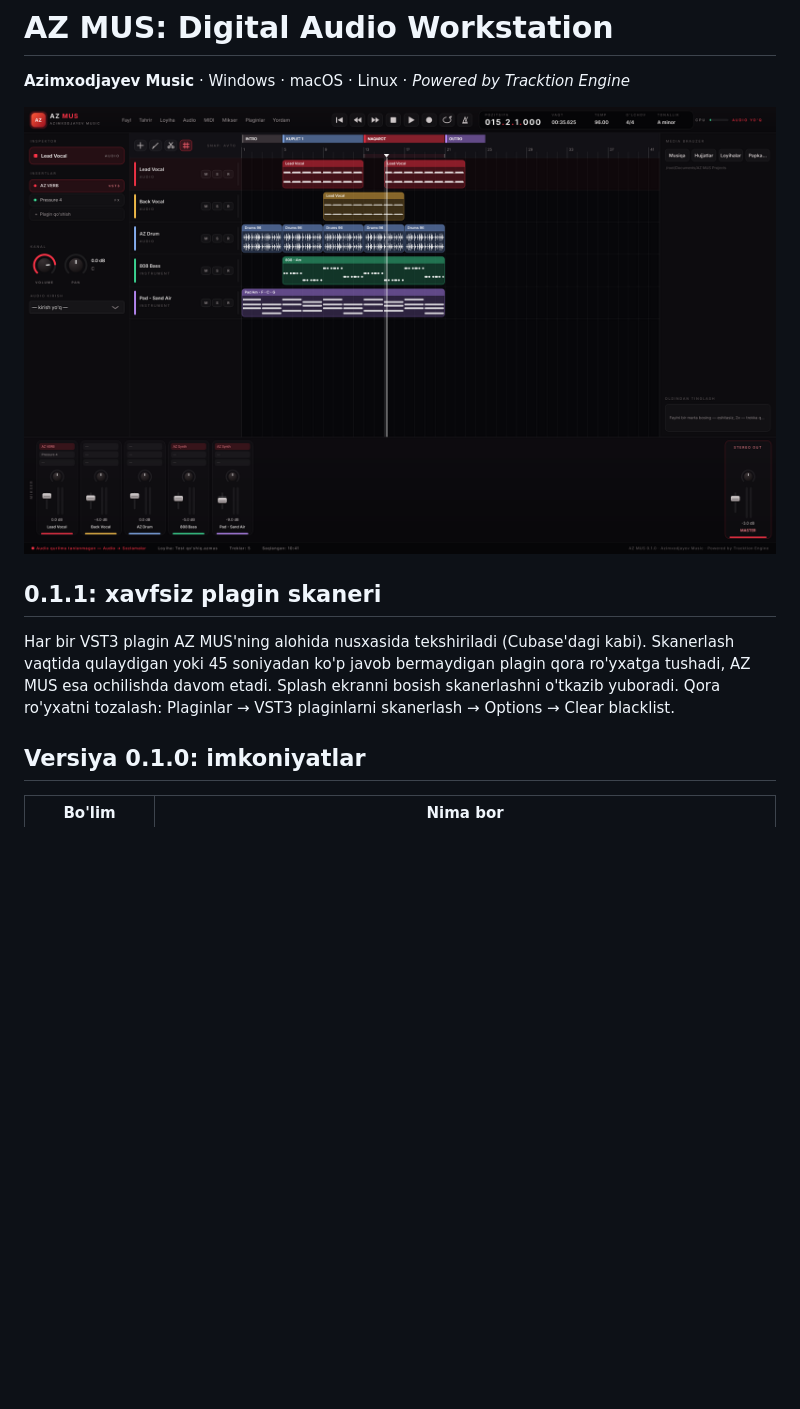
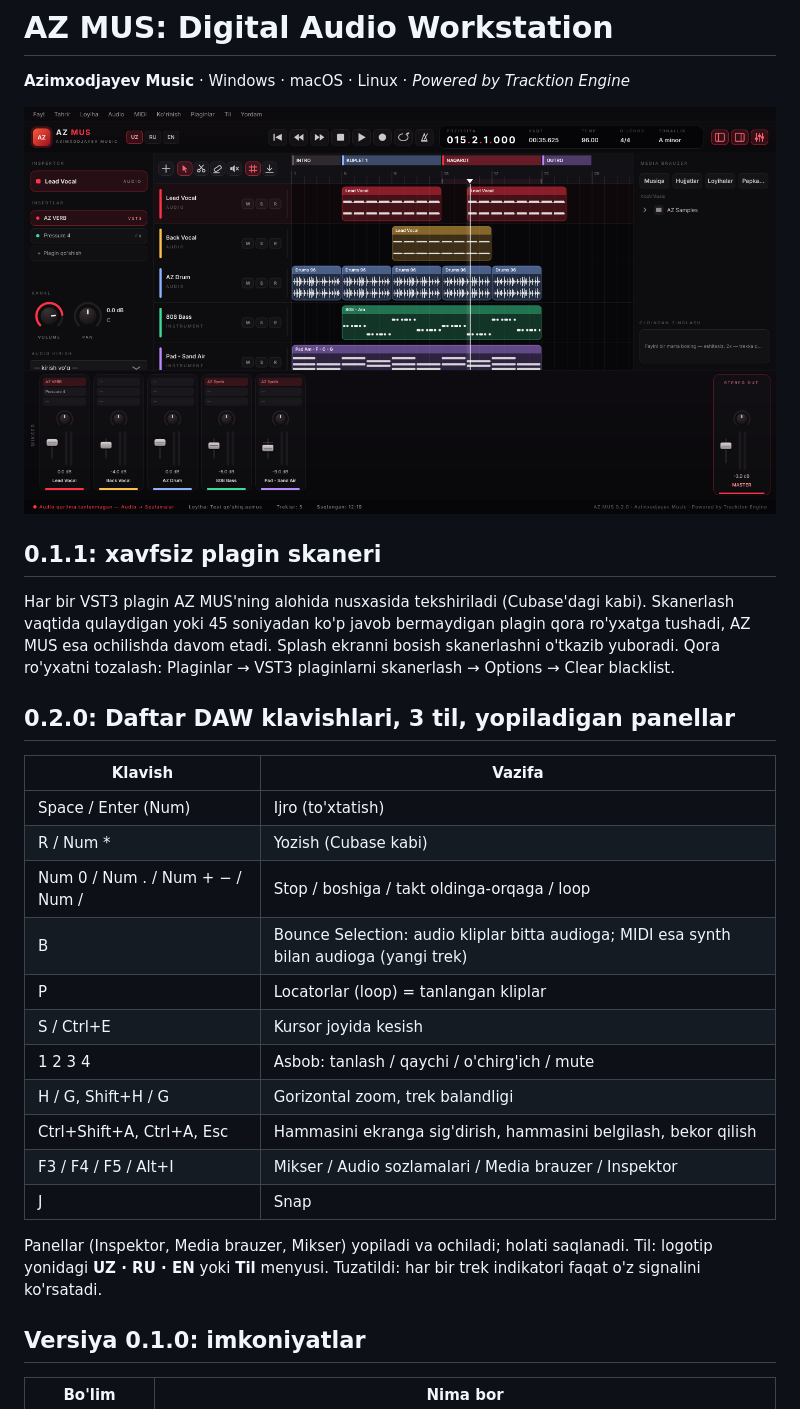
Before and after one commit to alifrecords/AZ-MUS, a Markdown page: README.md, the part around the change. Drawn GitHub-style; pictures changed too: docs/screenshot.png; blank space fills up the shorter version.

```diff
--- a/README.md
+++ b/README.md
@@ -5,6 +5,23 @@
 
 ## 0.1.1: xavfsiz plagin skaneri
 Har bir VST3 plagin AZ MUS'ning alohida nusxasida tekshiriladi (Cubase'dagi kabi). Skanerlash vaqtida qulaydigan yoki 45 soniyadan ko'p javob bermaydigan plagin qora ro'yxatga tushadi, AZ MUS esa ochilishda davom etadi. Splash ekranni bosish skanerlashni o'tkazib yuboradi. Qora ro'yxatni tozalash: Plaginlar → VST3 plaginlarni skanerlash → Options → Clear blacklist.
+
+## 0.2.0: Daftar DAW klavishlari, 3 til, yopiladigan panellar
+| Klavish | Vazifa |
+|---|---|
+| Space / Enter (Num) | Ijro (to'xtatish) |
+| R / Num * | Yozish (Cubase kabi) |
+| Num 0 / Num . / Num + − / Num / | Stop / boshiga / takt oldinga-orqaga / loop |
+| B | Bounce Selection: audio kliplar bitta audioga; MIDI esa synth bilan audioga (yangi trek) |
+| P | Locatorlar (loop) = tanlangan kliplar |
+| S / Ctrl+E | Kursor joyida kesish |
+| 1 2 3 4 | Asbob: tanlash / qaychi / o'chirg'ich / mute |
+| H / G, Shift+H / G | Gorizontal zoom, trek balandligi |
+| Ctrl+Shift+A, Ctrl+A, Esc | Hammasini ekranga sig'dirish, hammasini belgilash, bekor qilish |
+| F3 / F4 / F5 / Alt+I | Mikser / Audio sozlamalari / Media brauzer / Inspektor |
+| J | Snap |
+
+Panellar (Inspektor, Media brauzer, Mikser) yopiladi va ochiladi; holati saqlanadi. Til: logotip yonidagi **UZ · RU · EN** yoki **Til** menyusi. Tuzatildi: har bir trek indikatori faqat o'z signalini ko'rsatadi.
 
 ## Versiya 0.1.0: imkoniyatlar
 
```
Also changed, not shown: 11 other files.
